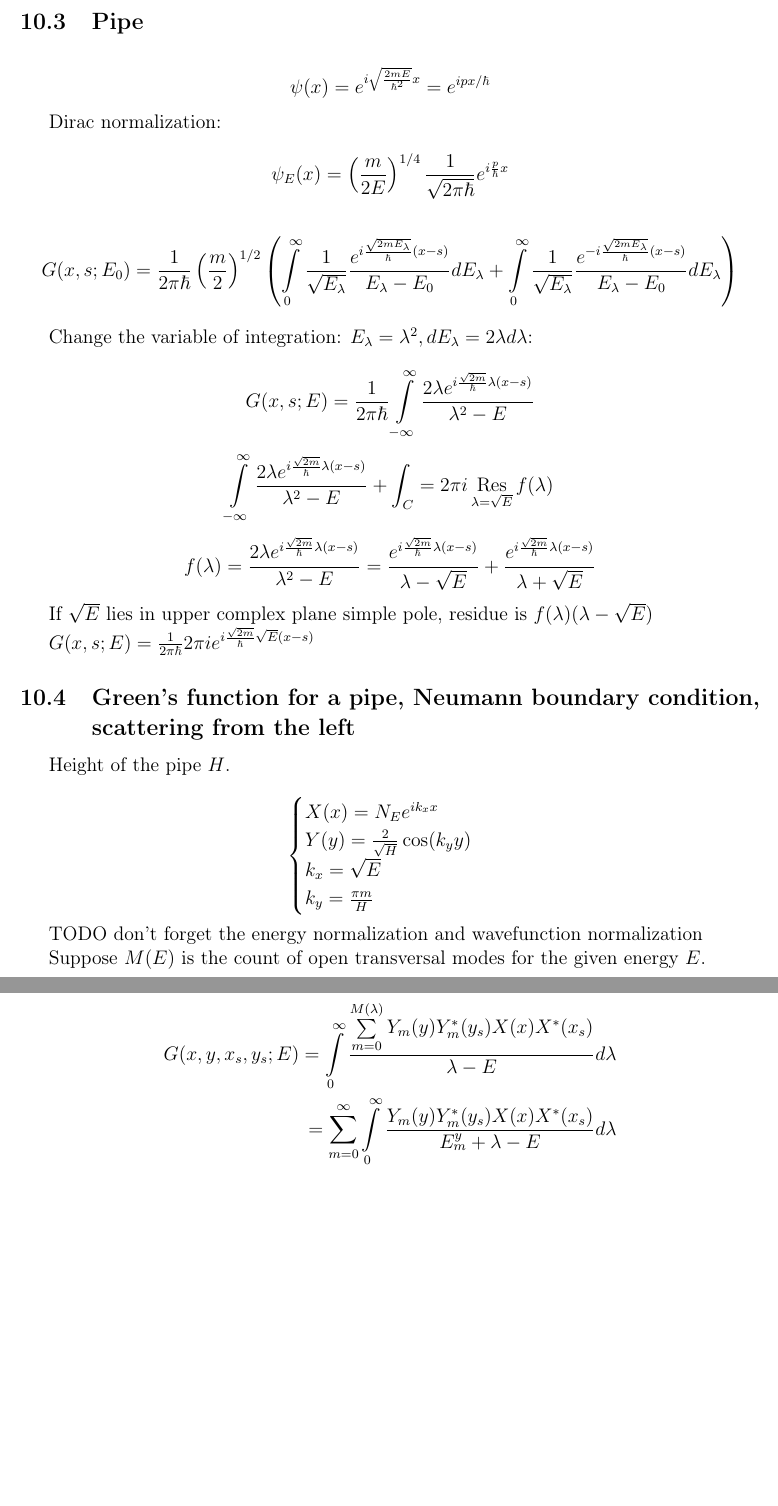
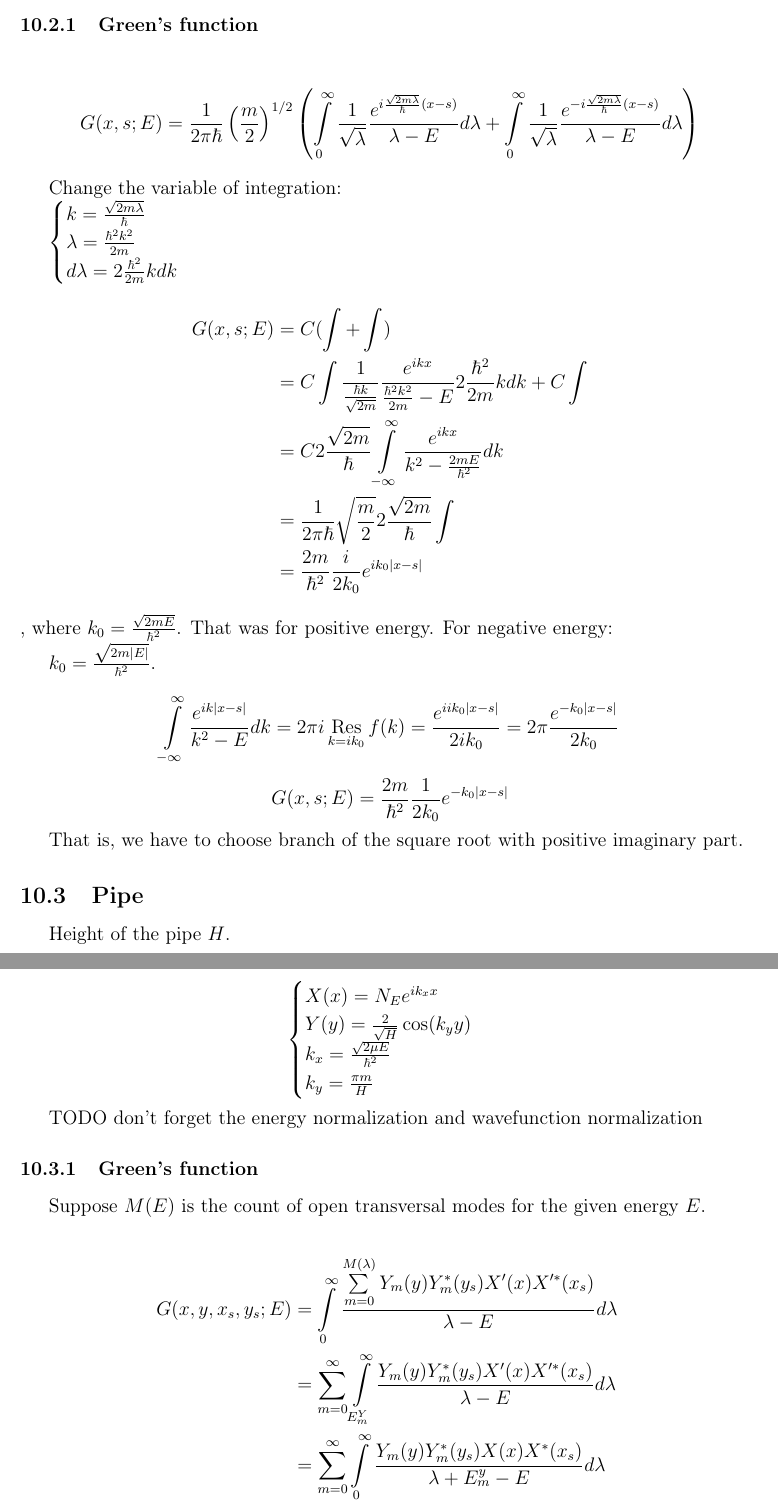
Before and after one commit to karlicoss/bachelors-thesis, a LaTeX document (notes/random-notes.tex): two parts of pages 13 and 14 of 14, joined at a grey line, cut at the place of the change, the shorter picture padded with empty space. Compiled offline with pdfLaTeX.

Commit message:
Finished Green's function for pipe

```diff
--- a/notes/random-notes.tex
+++ b/notes/random-notes.tex
@@ -578,39 +578,44 @@ It has to be equal to $\delta(E - E')$. For $E \ne E'$, the normalization could
 
 $|N_E|^2 2 \pi \sqrt{\frac{2 E}{m}} \hbar = 1$, therefore, $|N_E| = \left( \frac{m}{2E}\right)^{1/4}  \frac{1}{\sqrt{2 \pi \hbar}}$
 
+\subsubsection{Green's function}
+$$G(x, s; E) = \frac{1}{2 \pi \hbar} \left( \frac{m}{2}\right)^{1/2}  \left( \int\limits_{0}^{\infty} \frac{1}{\sqrt{\lambda}}\frac{e^{i \frac{\sqrt{2 m \lambda}}{\hbar} (x - s)}}{\lambda - E} d \lambda + \int\limits_{0}^{\infty} \frac{1}{\sqrt{\lambda}}\frac{e^{-i \frac{\sqrt{2 m \lambda}}{\hbar} (x - s)}}{\lambda - E} d \lambda \right)$$
+
+Change the variable of integration:
+
+$\begin{cases}
+k = \frac{\sqrt{2 m \lambda}}{\hbar} \\
+\lambda = \frac{\hbar^2 k^2}{2m}\\
+d \lambda = 2\frac{\hbar^2}{2 m} k dk
+\end{cases}$
 
 
-\subsection{Pipe}
-$$\psi(x) = e^{i \sqrt{\frac{2 m E}{\hbar^2}} x} = e^{i p x / \hbar}$$
+\begin{align*}
+G(x, s; E) &= C (\int + \int) \\
+&= C \int \frac{1}{\frac{\hbar k}{\sqrt{2 m}}} \frac{e^{ikx}}{\frac{\hbar^2 k^2}{2m} - E} 2 \frac{\hbar^2}{2 m} k dk + C \int \\
+&= C 2 \frac{\sqrt{2m}}{\hbar} \int\limits_{-\infty}^\infty \frac{e^{ikx}}{k^2 - \frac{2mE}{\hbar^2}} dk \\
+&= \frac{1}{2 \pi \hbar} \sqrt{\frac{m}{2}} 2 \frac{\sqrt{2 m}}{\hbar} \int  \\
+&= \frac{2m}{\hbar^2} \frac{i}{2 k_0} e^{i k_0 |x - s|}
+\end{align*}
+, where $k_0 = \frac{\sqrt{2 m E}}{\hbar^2}$. That was for positive energy. For negative energy:
 
-Dirac normalization:
-
-$$\psi_E(x) = \left( \frac{m}{2E}\right)^{1/4}  \frac{1}{\sqrt{2 \pi \hbar}} e^{i \frac{p}{\hbar} x}$$
-
-$$G(x, s; E_0) = \frac{1}{2 \pi \hbar} \left( \frac{m}{2}\right)^{1/2}  \left( \int\limits_{0}^{\infty} \frac{1}{\sqrt{E_\lambda}}\frac{e^{i \frac{\sqrt{2 m E_\lambda}}{\hbar} (x - s)}}{E_\lambda - E_0} d E_\lambda + \int\limits_{0}^{\infty} \frac{1}{\sqrt{E_\lambda}}\frac{e^{-i \frac{\sqrt{2 m E_\lambda}}{\hbar} (x - s)}}{E_\lambda - E_0} d E_\lambda \right)$$
-
-Change the variable of integration: $E_\lambda = \lambda^2, d E_\lambda = 2 \lambda d \lambda$:
-
-$$G(x, s; E) = \frac{1}{2 \pi \hbar} \int\limits_{-\infty}^\infty \frac{2 \lambda e^{i \frac{\sqrt{2m}}{\hbar} \lambda (x - s)}}{\lambda^2 - E}$$
-
-$$\int\limits_{-\infty}^\infty \frac{2 \lambda e^{i \frac{\sqrt{2m}}{\hbar} \lambda (x - s)}}{\lambda^2 - E} + \int_C = 2 \pi i \res_{\lambda = \sqrt{E}} f(\lambda)$$
-
-$$f(\lambda) = \frac{2 \lambda e^{i \frac{\sqrt{2m}}{\hbar} \lambda (x - s)}}{\lambda^2 - E} = \frac{e^{i \frac{\sqrt{2m}}{\hbar} \lambda (x - s)}}{\lambda - \sqrt{E}} + \frac{e^{i \frac{\sqrt{2m}}{\hbar} \lambda (x - s)}}{\lambda + \sqrt{E}}$$
-
-If $\sqrt{E}$ lies in upper complex plane simple pole, residue is $f(\lambda) (\lambda - \sqrt{E})$
+$k_0 = \frac{\sqrt{2m|E|}}{\hbar^2}$.
 
 
+$$\int\limits_{-\infty}^\infty \frac{e^{ik|x -s|}}{k^2 - E} dk = 2 \pi i \res\limits_{k = i k_0} f(k) = \frac{e^{i i k_0 |x - s|}}{2 i k_0} = 2 \pi \frac{e^{-k_0 |x - s|}}{2 k_0}$$
 
-$G(x, s; E) = \frac{1}{2 \pi \hbar} 2 \pi i e^{i \frac{\sqrt{2 m}}{\hbar} \sqrt{E} (x - s)}$
+$$G(x, s; E) = \frac{2m}{\hbar^2} \frac{1}{2 k_0} e^{-k_0 |x - s|}$$
 
-\subsection{Green's function for a pipe, Neumann boundary condition, scattering from the left}
+That is, we have to choose branch of the square root with positive imaginary part.
+
+\subsection{Pipe}
 
 Height of the pipe $H$.
 
 $$\begin{cases}
 X(x) = N_E e^{i k_x x} \\
 Y(y) = \frac{2}{\sqrt{H}} \cos(k_y y) \\
-k_x = \sqrt{E} \\
+k_x = \frac{\sqrt{2 \mu E}}{\hbar^2} \\
 k_y = \frac{\pi m}{H} \\
 \end{cases}$$
 
@@ -624,12 +629,16 @@ E = \frac{\hbar^2 \pi^2}{2 m} \left(\frac{n_x^2}{L_x^2} + \frac{n_y^2}{L_y^2} \r
 \end{cases}$$
 \end{comment}
 
+\subsubsection{Green's function}
+
 Suppose $M(E)$ is the count of open transversal modes for the given energy $E$.
 
 \begin{align*}
-G(x, y, x_s, y_s; E) = \int\limits_{0}^{\infty} \frac{\sum\limits_{m = 0}^{M(\lambda)} Y_m(y) Y^*_m(y_s) X(x) X^*(x_s)  }{\lambda - E} d \lambda \\
-= \sum_{m = 0}^\infty \int\limits_{0}^\infty \frac{Y_m(y) Y_m^*(y_s) X(x) X^*(x_s)}{E^y_m + \lambda - E} d\lambda \\
-= \sum_{m = 0}^\infty Y_m(y) Y^*_m(y_s) \int\limits_{0}^\infty \frac{X(x) X^*(x_s)}{E^y_m + \lambda - E} d\lambda \\
-= \sum_{m = 0}^\infty Y_m(y) Y^*_m(y_s) G^x(x_s, y_s; E - E^y_m) \\
+G(x, y, x_s, y_s; E)
+&= \int\limits_{0}^{\infty} \frac{\sum\limits_{m = 0}^{M(\lambda)} Y_m(y) Y^*_m(y_s) X'(x) X'^*(x_s)  }{\lambda - E} d \lambda \\
+&= \sum_{m = 0}^\infty \int\limits_{E^Y_m}^\infty \frac{Y_m(y) Y^*_m(y_s) X'(x) X'^*(x_s)}{\lambda - E} d\lambda \\
+&= \sum_{m = 0}^\infty \int\limits_{0}^\infty \frac{Y_m(y) Y_m^*(y_s) X(x) X^*(x_s)}{\lambda + E^y_m - E} d\lambda \\
+&= \sum_{m = 0}^\infty Y_m(y) Y^*_m(y_s) \int\limits_{0}^\infty \frac{X(x) X^*(x_s)}{\lambda - (E - E^y_m)} d\lambda \\
+&= \sum_{m = 0}^\infty Y_m(y) Y^*_m(y_s) G^x(x, x_s; E - E^y_m) \\
 \end{align*}
 
```
Also changed, not shown: notes/random-notes.tex (6 more changed lines).
